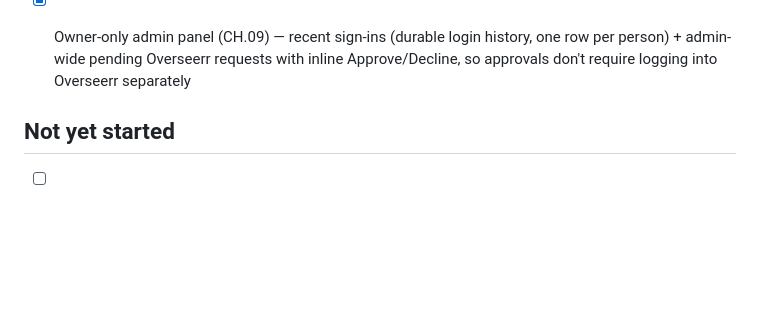
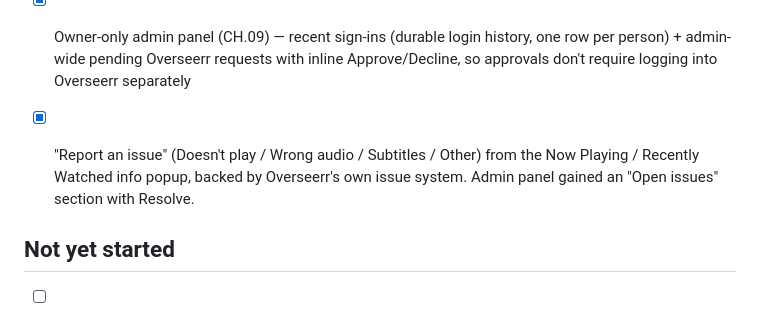
Before and after one commit to pixelwix/marquee, a Markdown page: TODO.md, the part around the change. Rendered like a GitHub page; blank space fills up the shorter version.

Commit message:
Update roadmap: issue reporting done

```diff
--- a/TODO.md
+++ b/TODO.md
@@ -70,6 +70,9 @@
       one row per person) + admin-wide pending Overseerr requests with inline
       Approve/Decline, so approvals don't require logging into Overseerr
       separately
+- [x] "Report an issue" (Doesn't play / Wrong audio / Subtitles / Other) from
+      the Now Playing / Recently Watched info popup, backed by Overseerr's own
+      issue system. Admin panel gained an "Open issues" section with Resolve.
 
 ## Not yet started
 - [ ] Trending/Discover panel
```
